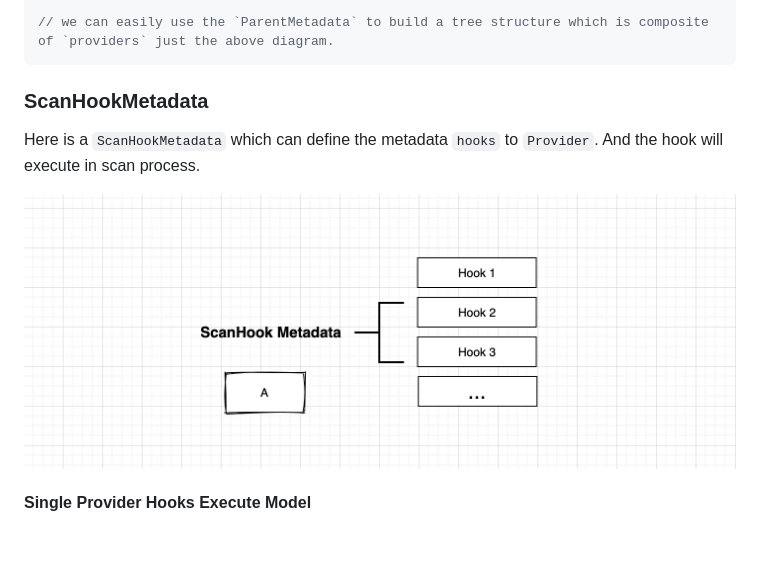
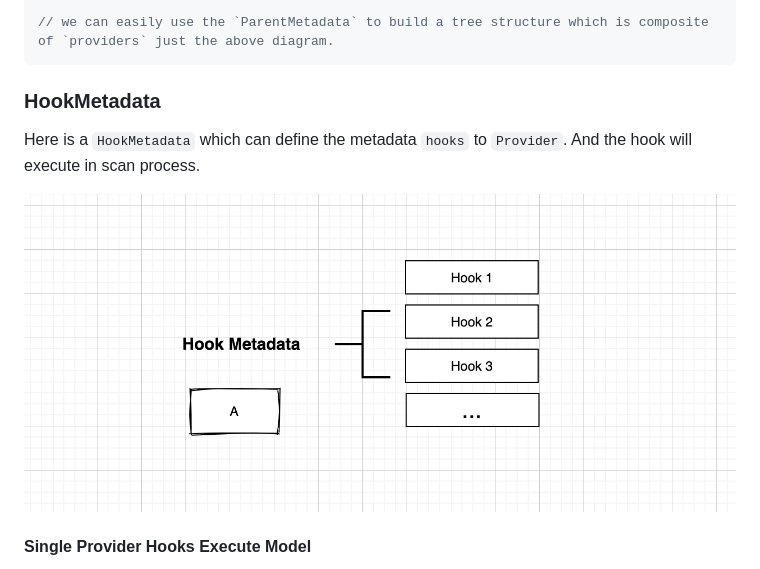
Before and after one commit to augejs/provider-scanner, a Markdown page: README.md, the part around the change printed below. Drawn GitHub-style; pictures changed too: docs/assets/scan-hook-metadata.png; blank space fills up the shorter version.

Commit message:
feat: refactor  decorate scan hook to hook

````diff
--- a/README.md
+++ b/README.md
@@ -83,8 +83,8 @@ ParentMetadata.defineMetadata(
 // we can easily use the `ParentMetadata` to build a tree structure which is composite of `providers` just the above diagram.
 ```
 
-### ScanHookMetadata
+### HookMetadata
 
-Here is a `ScanHookMetadata` which can define the metadata `hooks` to `Provider`.
+Here is a `HookMetadata` which can define the metadata `hooks` to `Provider`.
 And the hook will execute in scan process.
 
````
Also changed, not shown: other parts of README.md (+1 -1 lines), 10 other files.
